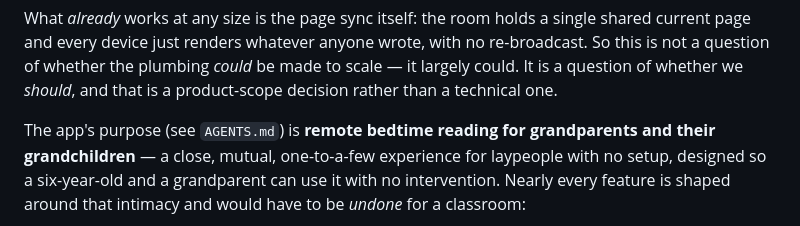
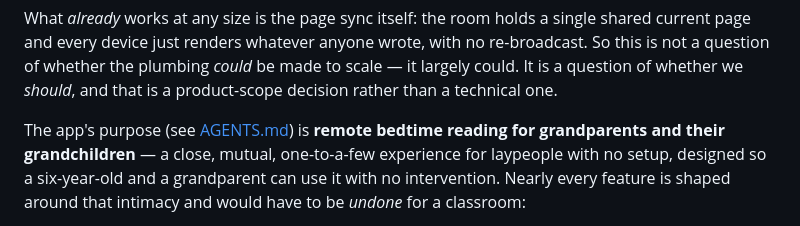
Before and after one commit to DrDonik/super-vorlese-app, a Markdown page: doc/adr/0013-no-large-group-support.md, the part around the change. Rendered like a GitHub page.

Commit message:
Link AGENTS.md reference in ADR 0013
Make the AGENTS.md reference a relative markdown link for
navigability, consistent with the linked ADR cross-references.

https://claude.ai/code/session_016n6ToSyv2HAfquPuRwGaPM

```diff
--- a/doc/adr/0013-no-large-group-support.md
+++ b/doc/adr/0013-no-large-group-support.md
@@ -30,7 +30,7 @@ re-broadcast. So this is not a question of whether the plumbing *could* be made
 scale — it largely could. It is a question of whether we *should*, and that is a
 product-scope decision rather than a technical one.
 
-The app's purpose (see `AGENTS.md`) is **remote bedtime reading for grandparents
+The app's purpose (see [AGENTS.md](../../AGENTS.md)) is **remote bedtime reading for grandparents
 and their grandchildren** — a close, mutual, one-to-a-few experience for laypeople
 with no setup, designed so a six-year-old and a grandparent can use it with no
 intervention. Nearly every feature is shaped around that intimacy and would have to
```
